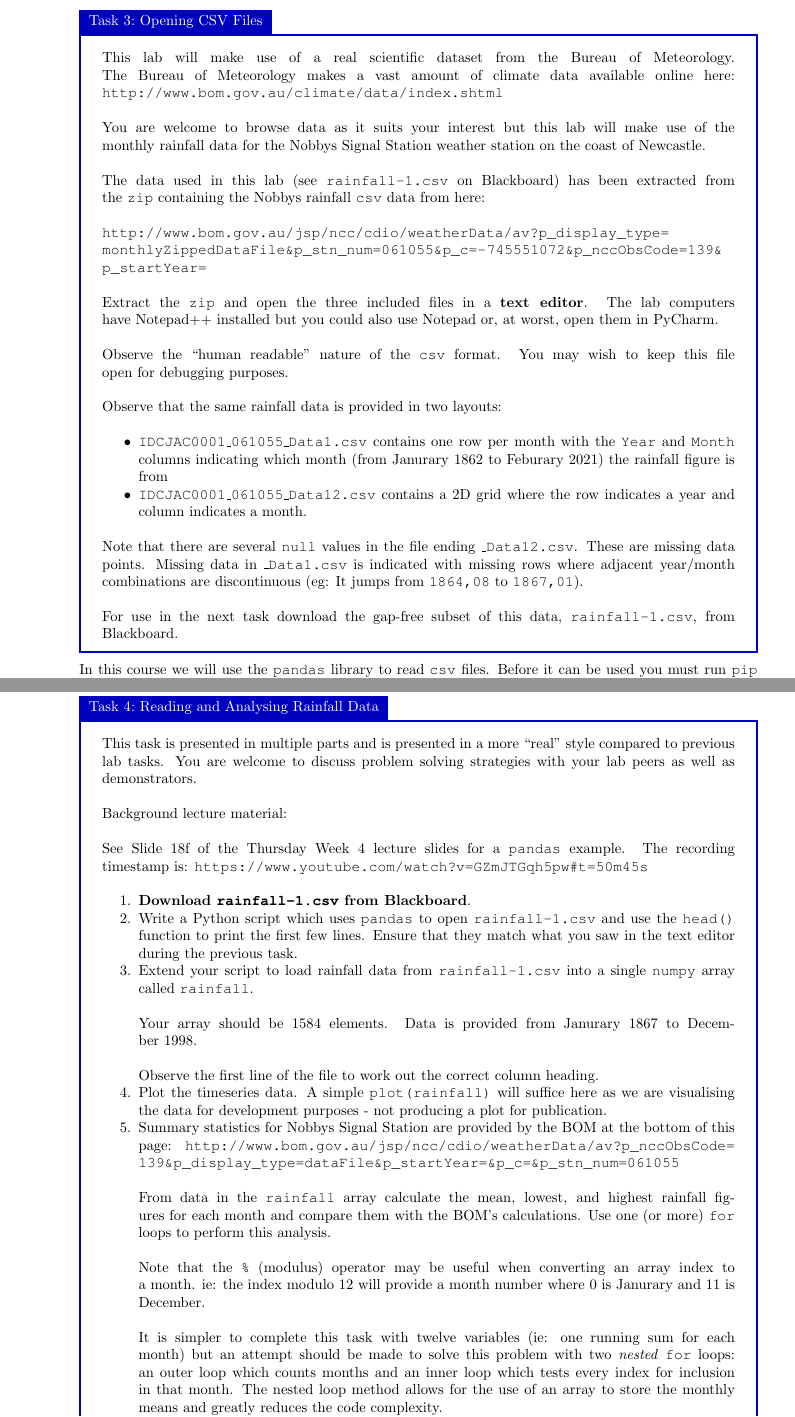
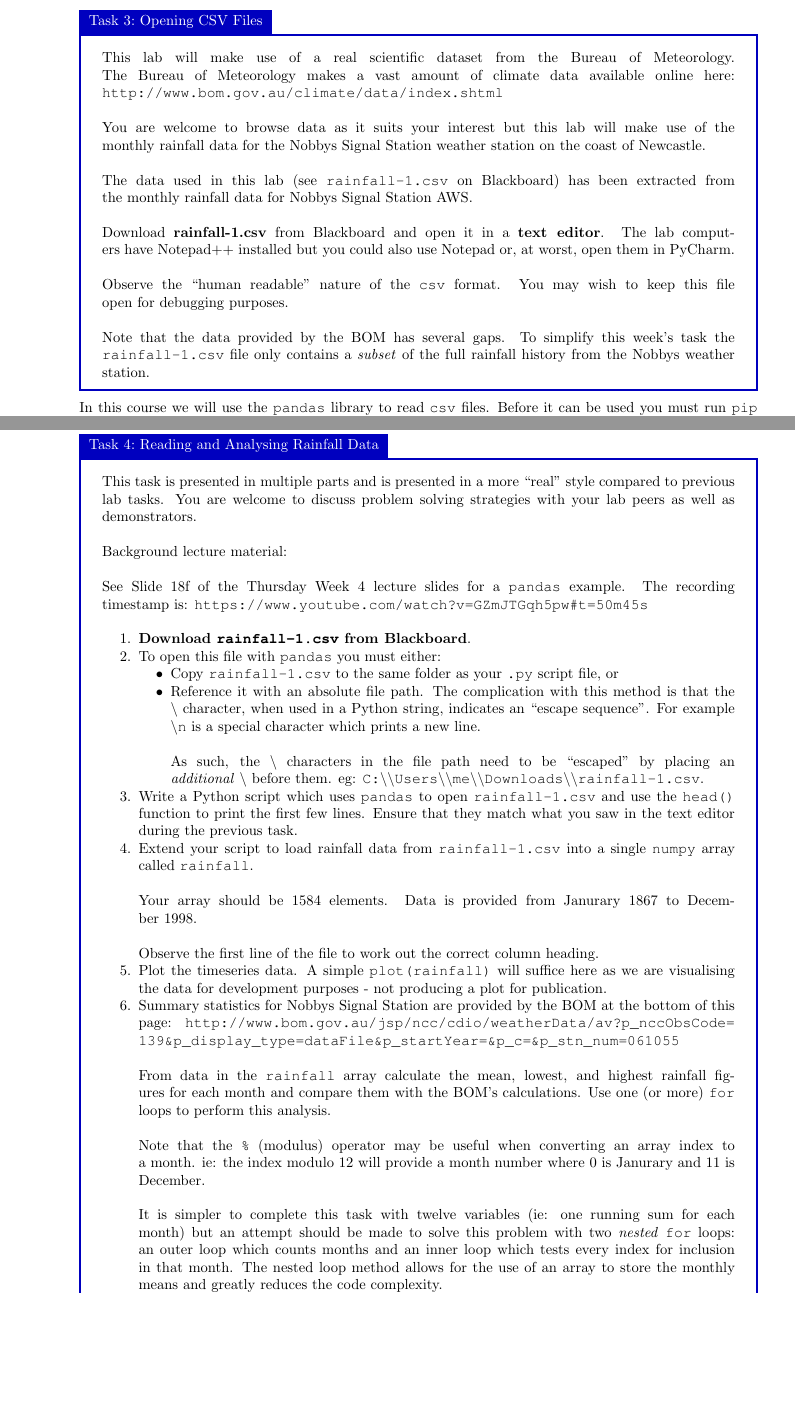
Before and after one commit to bschulznewy/engg1003, a LaTeX document (Labs/LabWk5.tex): two parts of pages 4 and 5 of 5, joined at a grey line, cut so that both start at the same text, the shorter picture padded with empty space. Compiled offline with pdfLaTeX.

Commit message:
Added clarification regarding opening files from Python. Deleted BOM link to .zip because the link expired.

```diff
--- a/Labs/LabWk5.tex
+++ b/Labs/LabWk5.tex
@@ -110,21 +110,13 @@ This lab will make use of a real scientific dataset from the Bureau of Meteorolo
 \\~\\
 You are welcome to browse data as it suits your interest but this lab will make use of the monthly rainfall data for the Nobbys Signal Station weather station on the coast of Newcastle.
 \\~\\
-The data used in this lab (see \texttt{rainfall-1.csv} on Blackboard) has been extracted from the \texttt{zip} containing the Nobbys rainfall \texttt{csv} data from here:\\~\\ \url{http://www.bom.gov.au/jsp/ncc/cdio/weatherData/av?p_display_type=monthlyZippedDataFile&p_stn_num=061055&p_c=-745551072&p_nccObsCode=139&p_startYear=}
+The data used in this lab (see \texttt{rainfall-1.csv} on Blackboard) has been extracted from the monthly rainfall data for Nobbys Signal Station AWS.
 \\~\\
-Extract the \texttt{zip} and open the three included files in a \textbf{text editor}. The lab computers have Notepad++ installed but you could also use Notepad or, at worst, open them in PyCharm.
+Download \textbf{rainfall-1.csv} from Blackboard and open it in a \textbf{text editor}. The lab computers have Notepad++ installed but you could also use Notepad or, at worst, open them in PyCharm.
 \\~\\
 Observe the ``human readable'' nature of the \texttt{csv} format. You may wish to keep this file open for debugging purposes.
 \\~\\
-Observe that the same rainfall data is provided in two layouts:\\
-\begin{itemize}
-\item \texttt{IDCJAC0001\_061055\_Data1.csv} contains one row per month with the \texttt{Year} and \texttt{Month} columns indicating which month (from Janurary 1862 to Feburary 2021) the rainfall figure is from
-\item \texttt{IDCJAC0001\_061055\_Data12.csv} contains a 2D grid where the row indicates a year and column indicates a month.
-\end{itemize}
-~\\
-Note that there are several \texttt{null} values in the file ending \texttt{\_Data12.csv}. These are missing data points. Missing data in \texttt{\_Data1.csv} is indicated with missing rows where adjacent year/month combinations are discontinuous (eg: It jumps from \texttt{1864,08} to \texttt{1867,01}).
-\\~\\
-For use in the next task download the gap-free subset of this data, \texttt{rainfall-1.csv}, from Blackboard.
+Note that the data provided by the BOM has several gaps. To simplify this week's task the \texttt{rainfall-1.csv} file only contains a \textit{subset} of the full rainfall history from the Nobbys weather station.
 \end{task}
 
 In this course we will use the \texttt{pandas} library to read \texttt{csv} files. Before it can be used you must run \texttt{pip install pandas} to install it.
@@ -137,6 +129,13 @@ Background lecture material: \\~\\
 See Slide 18f of the Thursday Week 4 lecture slides for a \texttt{pandas} example. The recording timestamp is: \url{https://www.youtube.com/watch?v=GZmJTGqh5pw#t=50m45s}\\
 \begin{enumerate}
 \item \textbf{Download \texttt{rainfall-1.csv} from Blackboard}.
+\item To open this file with \texttt{pandas} you must either:
+\begin{itemize}
+\item Copy \texttt{rainfall-1.csv} to the same folder as your \texttt{.py} script file, or
+\item Reference it with an absolute file path. The complication with this method is that the \texttt{\textbackslash} character, when used in a Python string, indicates an ``escape sequence''. For example \texttt{\textbackslash n} is a special character which prints a new line.
+\\~\\
+As such, the \texttt{\textbackslash} characters in the file path need to be ``escaped'' by placing an \textit{additional} \texttt{\textbackslash} before them. eg: \texttt{C:\textbackslash\textbackslash Users\textbackslash \textbackslash me\textbackslash \textbackslash Downloads\textbackslash \textbackslash rainfall-1.csv}.
+\end{itemize}
 \item Write a Python script which uses \texttt{pandas} to open \texttt{rainfall-1.csv} and use the \texttt{head()} function to print the first few lines. Ensure that they match what you saw in the text editor during the previous task.
 \item Extend your script to load rainfall data from \texttt{rainfall-1.csv} into a single \texttt{numpy} array called \texttt{rainfall}.
 \\~\\
```
Also changed, not shown: Labs/LabWk5.pdf, 2 other files.
